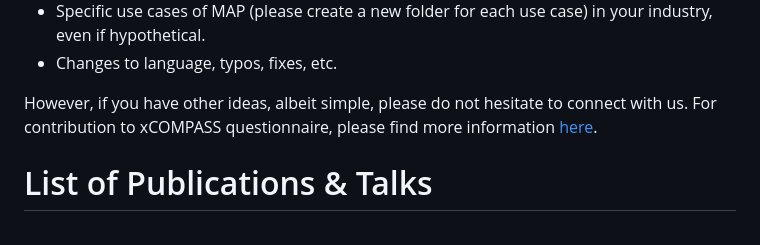
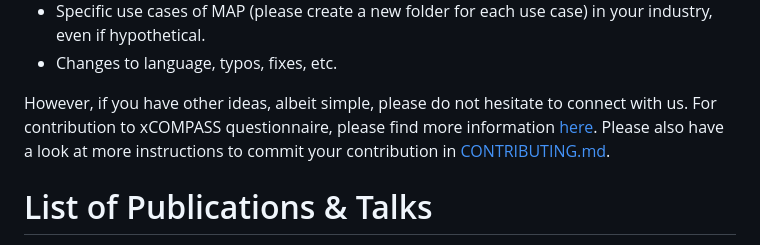
Before and after one commit to Comcast/xCOMPASS, a Markdown page: README.md, the part around the change. GitHub-like rendering.

```diff
--- a/README.md
+++ b/README.md
@@ -34,7 +34,7 @@ We welcome all kinds of contributions to threat personas, especially:
 - Specific use cases of MAP (please create a new folder for each use case) in your industry, even if hypothetical.
 - Changes to language, typos, fixes, etc.
 
-However, if you have other ideas, albeit simple, please do not hesitate to connect with us. For contribution to xCOMPASS questionnaire, please find more information [here](https://github.com/Comcast/xCompass/edit/main/xCOMPASS/README.md#-how-to-contribute-).
+However, if you have other ideas, albeit simple, please do not hesitate to connect with us. For contribution to xCOMPASS questionnaire, please find more information [here](https://github.com/Comcast/xCompass/edit/main/xCOMPASS/README.md#-how-to-contribute-). Please also have a look at more instructions to commit your contribution in [CONTRIBUTING.md](https://github.com/Comcast/xCompass/blob/main/CONTRIBUTING.md).
 
 <h1> List of Publications & Talks </h1>
 
```
